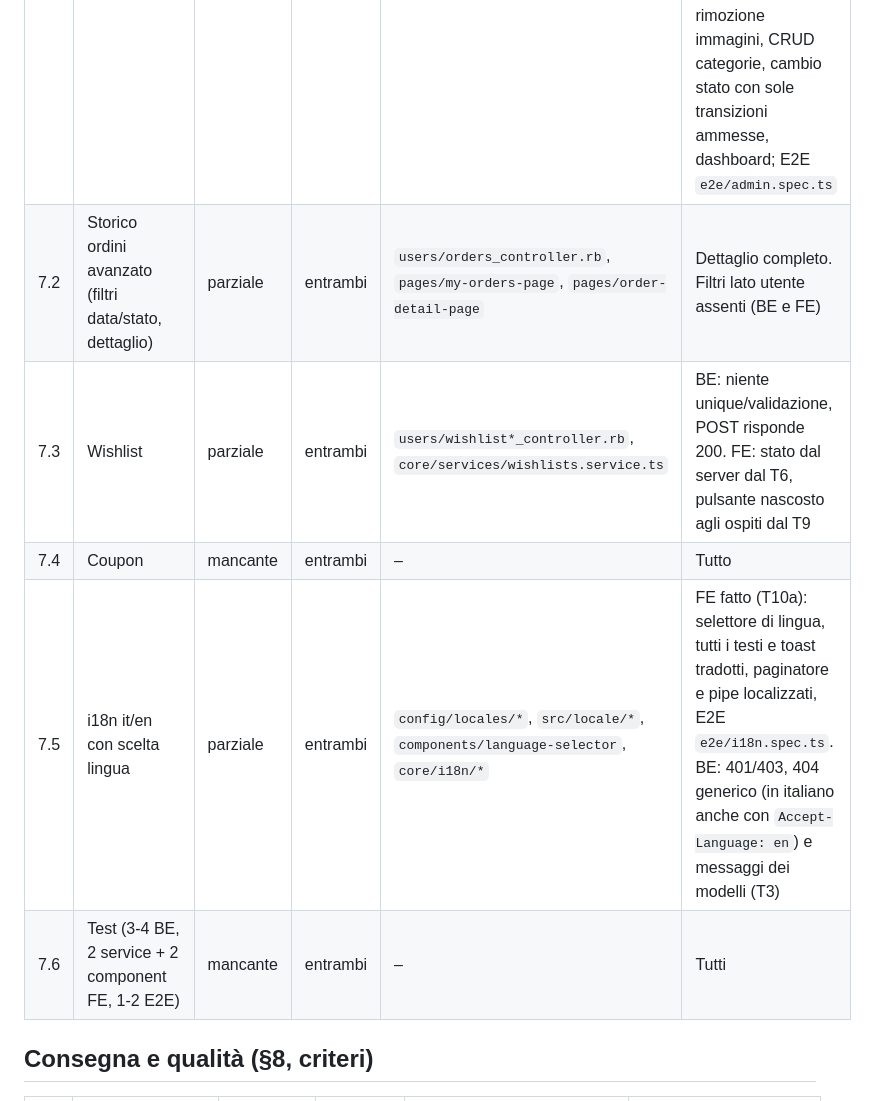
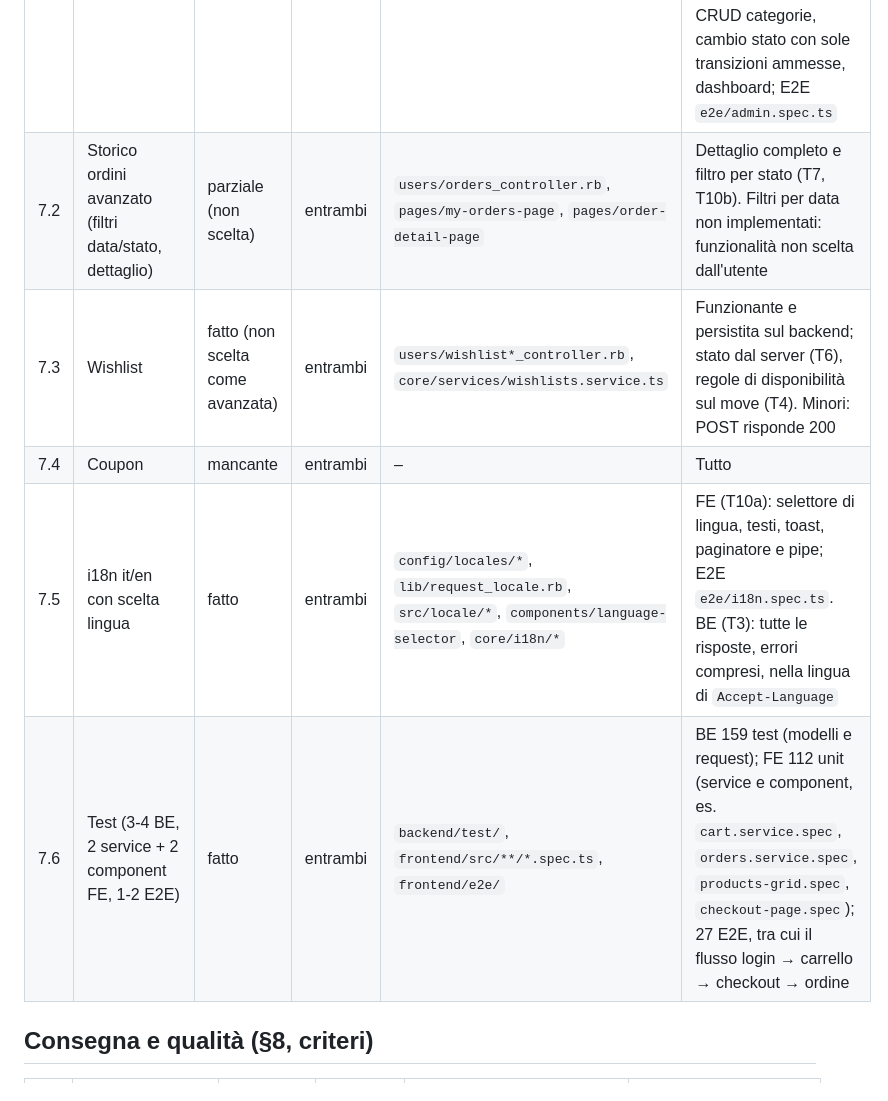
Before and after one commit to EnricoBreg/sw_store, a Markdown page: docs/ANALISI.md, the part around the change. Rendered like a GitHub page.

Commit message:
docs: aggiornamento stato delle funzionalità avanzate in ANALISI.md

```diff
--- a/docs/ANALISI.md
+++ b/docs/ANALISI.md
@@ -75,11 +75,11 @@ Legenda stato: **fatto** / **parziale** / **mancante**.
 | # | Funzionalità | Stato | Parte | File coinvolti | Cosa manca |
 |---|---|---|---|---|---|
 | 7.1 | Area admin prodotti (ruolo admin + guard) | fatto | entrambi | `api/v1/admin/*`, `pages/admin/*`, `components/product-form`, `core/guards/admin*` | BE fatto (T8, T10b): PUT 200, whitelist, 409 su elementi referenziati, upload immagine multipart, `GET /admin/dashboard`, categorie con `products_count` e `all=true`. FE fatto (T10c): eliminazione con conferma, upload e rimozione immagini, CRUD categorie, cambio stato con sole transizioni ammesse, dashboard; E2E `e2e/admin.spec.ts` |
-| 7.2 | Storico ordini avanzato (filtri data/stato, dettaglio) | parziale | entrambi | `users/orders_controller.rb`, `pages/my-orders-page`, `pages/order-detail-page` | Dettaglio completo. Filtri lato utente assenti (BE e FE) |
-| 7.3 | Wishlist | parziale | entrambi | `users/wishlist*_controller.rb`, `core/services/wishlists.service.ts` | BE: niente unique/validazione, POST risponde 200. FE: stato dal server dal T6, pulsante nascosto agli ospiti dal T9 |
+| 7.2 | Storico ordini avanzato (filtri data/stato, dettaglio) | parziale (non scelta) | entrambi | `users/orders_controller.rb`, `pages/my-orders-page`, `pages/order-detail-page` | Dettaglio completo e filtro per stato (T7, T10b). Filtri per data non implementati: funzionalità non scelta dall'utente |
+| 7.3 | Wishlist | fatto (non scelta come avanzata) | entrambi | `users/wishlist*_controller.rb`, `core/services/wishlists.service.ts` | Funzionante e persistita sul backend; stato dal server (T6), regole di disponibilità sul move (T4). Minori: POST risponde 200 |
 | 7.4 | Coupon | mancante | entrambi | – | Tutto |
-| 7.5 | i18n it/en con scelta lingua | parziale | entrambi | `config/locales/*`, `src/locale/*`, `components/language-selector`, `core/i18n/*` | FE fatto (T10a): selettore di lingua, tutti i testi e toast tradotti, paginatore e pipe localizzati, E2E `e2e/i18n.spec.ts`. BE: 401/403, 404 generico (in italiano anche con `Accept-Language: en`) e messaggi dei modelli (T3) |
-| 7.6 | Test (3-4 BE, 2 service + 2 component FE, 1-2 E2E) | mancante | entrambi | – | Tutti |
+| 7.5 | i18n it/en con scelta lingua | fatto | entrambi | `config/locales/*`, `lib/request_locale.rb`, `src/locale/*`, `components/language-selector`, `core/i18n/*` | FE (T10a): selettore di lingua, testi, toast, paginatore e pipe; E2E `e2e/i18n.spec.ts`. BE (T3): tutte le risposte, errori compresi, nella lingua di `Accept-Language` |
+| 7.6 | Test (3-4 BE, 2 service + 2 component FE, 1-2 E2E) | fatto | entrambi | `backend/test/`, `frontend/src/**/*.spec.ts`, `frontend/e2e/` | BE 159 test (modelli e request); FE 112 unit (service e component, es. `cart.service.spec`, `orders.service.spec`, `products-grid.spec`, `checkout-page.spec`); 27 E2E, tra cui il flusso login → carrello → checkout → ordine |
 
 ## Consegna e qualità (§8, criteri)
 
```
